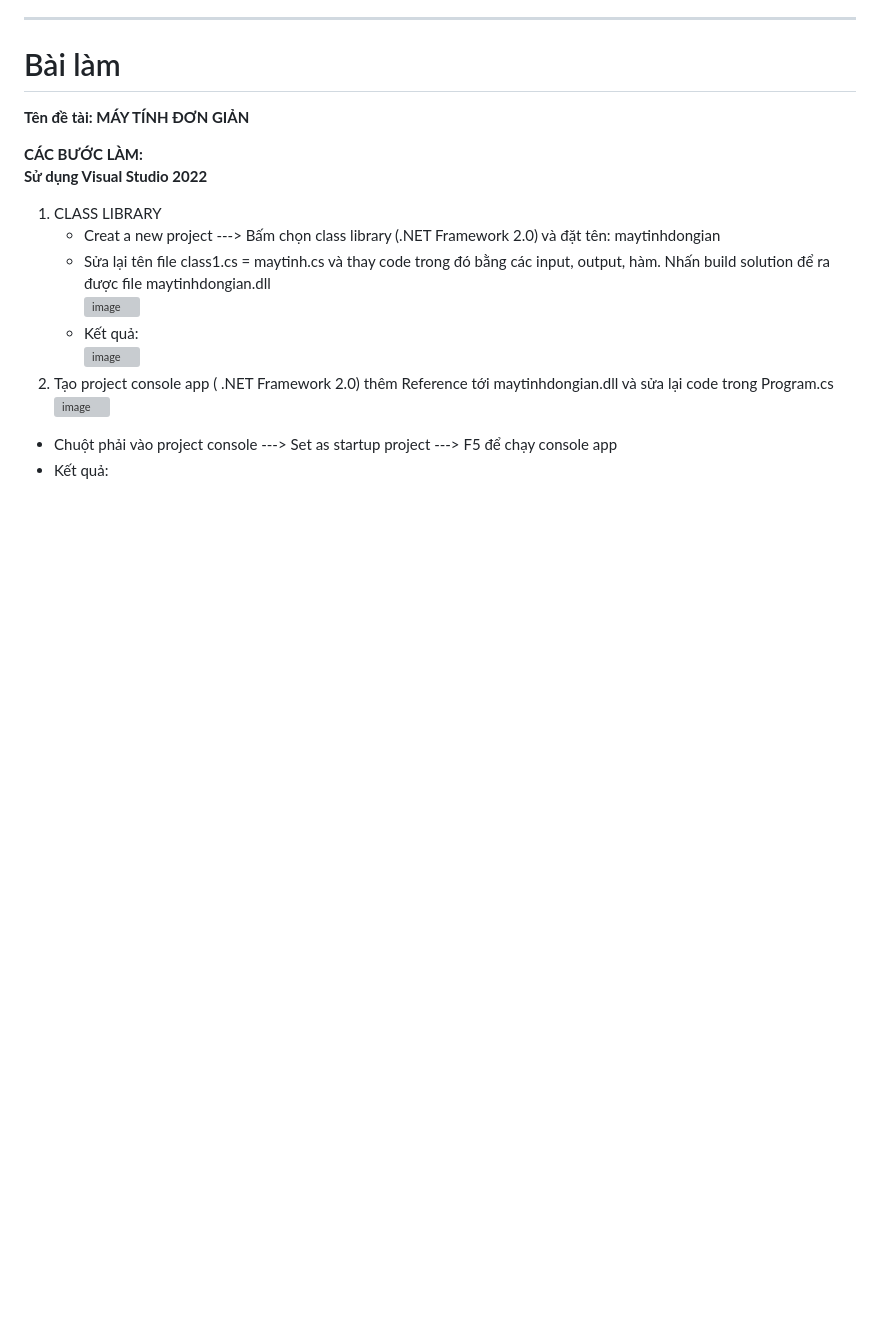
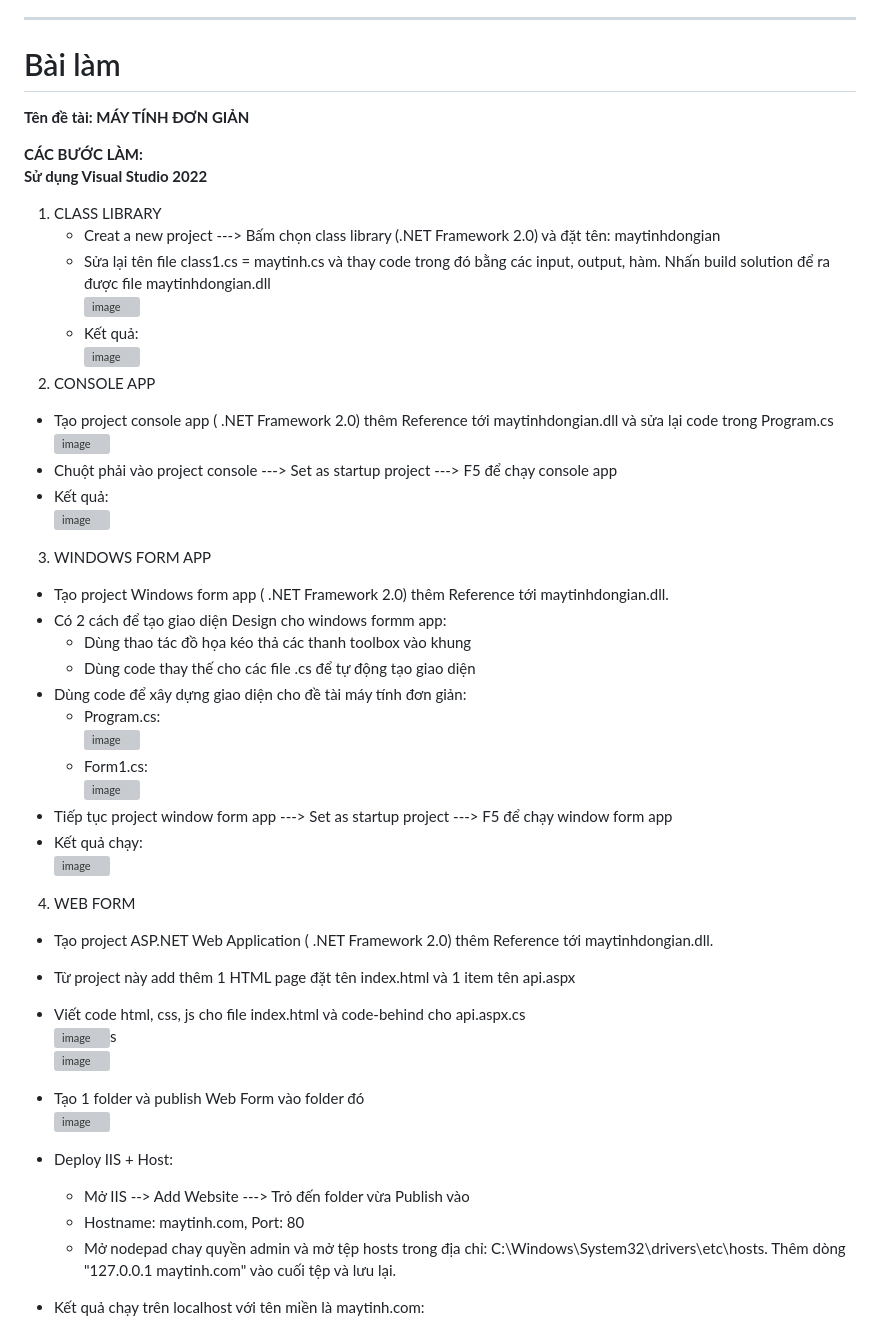
Before and after one commit to LyVanCuong/WEB_BT1, a Markdown page: README.md, the part around one of its changes. GitHub-like rendering; blank space fills up the shorter version; grey boxes are pictures that could not be loaded.

```diff
--- a/README.md
+++ b/README.md
@@ -19,7 +19,39 @@ Sử dụng Visual Studio 2022**<br>
     <img width="1703" height="884" alt="image" src="https://github.com/user-attachments/assets/95fb1ada-91de-4810-a85c-d61f668ede1b" /><br>
    - Kết quả:<br>
     <img width="1401" height="760" alt="image" src="https://github.com/user-attachments/assets/8552ad5f-b929-4c25-a2c5-06e91270d869" /><br>
-4. Tạo project console app ( .NET Framework 2.0) thêm Reference tới maytinhdongian.dll và sửa lại code trong Program.cs<br>
-<img width="1705" height="770" alt="image" src="https://github.com/user-attachments/assets/e117eecb-9d37-4432-8939-2fe45692e0e4" /><br>
+2. CONSOLE APP<br>
+- Tạo project console app ( .NET Framework 2.0) thêm Reference tới maytinhdongian.dll và sửa lại code trong Program.cs<br>
+   <img width="1705" height="770" alt="image" src="https://github.com/user-attachments/assets/e117eecb-9d37-4432-8939-2fe45692e0e4" /><br>
 - Chuột phải vào project console ---> Set as startup project ---> F5 để chạy console app<br>
 - Kết quả:<br>
+   <img width="1656" height="850" alt="image" src="https://github.com/user-attachments/assets/f8d4a2b6-2825-4e2e-b954-329fdd2b9c8a" /><br>
+
+3. WINDOWS FORM APP<br>
+- Tạo project Windows form app ( .NET Framework 2.0) thêm Reference tới maytinhdongian.dll.<br>
+- Có 2 cách để tạo giao diện Design cho windows formm app:<br>
+   + Dùng thao tác đồ họa kéo thả các thanh toolbox vào khung<br>
+   + Dùng code thay thế cho các file .cs để tự động tạo giao diện<br>
+- Dùng code để xây dựng giao diện cho đề tài máy tính đơn giản:<br>
+   + Program.cs:<br>
+     <img width="1695" height="878" alt="image" src="https://github.com/user-attachments/assets/f2a9c66a-f90b-4ccc-ba11-29cbe720ab9a" /><br>
+   + Form1.cs:<br>
+     <img width="1616" height="879" alt="image" src="https://github.com/user-attachments/assets/75402b86-ffd5-470c-b157-9ff3702b2d03" /><br>
+- Tiếp tục project window form app ---> Set as startup project ---> F5 để chạy window form app<br>
+- Kết quả chạy: <br>
+   <img width="1362" height="618" alt="image" src="https://github.com/user-attachments/assets/c1fbbe07-eb30-4abc-bb31-bc145407fc34" /><br>
+
+4. WEB FORM<br>
+- Tạo project ASP.NET Web Application ( .NET Framework 2.0) thêm Reference tới maytinhdongian.dll.<br>
+- Từ project này add thêm 1 HTML page đặt tên index.html và 1 item tên api.aspx<br>
+- Viết code html, css, js cho file index.html và code-behind cho api.aspx.cs<br>
+   <img width="1702" height="639" alt="image" src="https://github.com/user-attachments/assets/b509170f-ce58-48ab-829b-aa5ea926b617" />s<br>
+   <img width="1669" height="691" alt="image" src="https://github.com/user-attachments/assets/de912a5f-777b-4341-a7ce-dee18108362d" /><br>
+- Tạo 1 folder và publish Web Form vào folder đó <br>
+   <img width="1149" height="509" alt="image" src="https://github.com/user-attachments/assets/af24636c-49be-4767-aca0-c3f66d5b95aa" /><br>
+- Deploy IIS + Host:<br>
+  + Mở IIS --> Add Website ---> Trỏ đến folder vừa Publish vào<br>
+  + Hostname: maytinh.com, Port: 80<br>
+  + Mở nodepad chay quyền admin và mở tệp hosts trong địa chỉ: C:\Windows\System32\drivers\etc\hosts. Thêm dòng "127.0.0.1   maytinh.com" vào cuối tệp và lưu lại.<br>
+
+- Kết quả chạy trên localhost với tên miền là maytinh.com:<br>
+
```
Also changed, not shown: other parts of README.md (+2 -1 lines).
